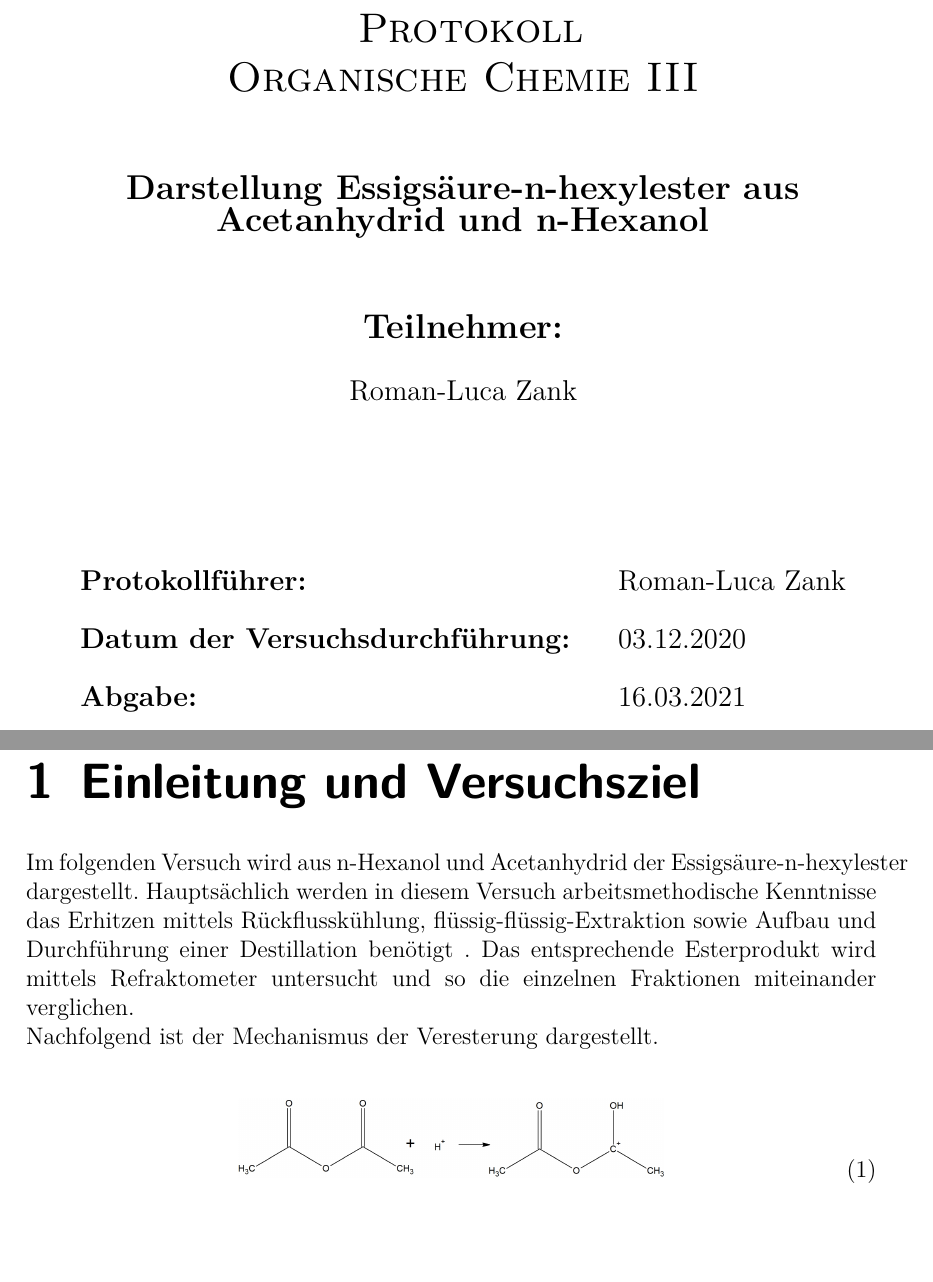
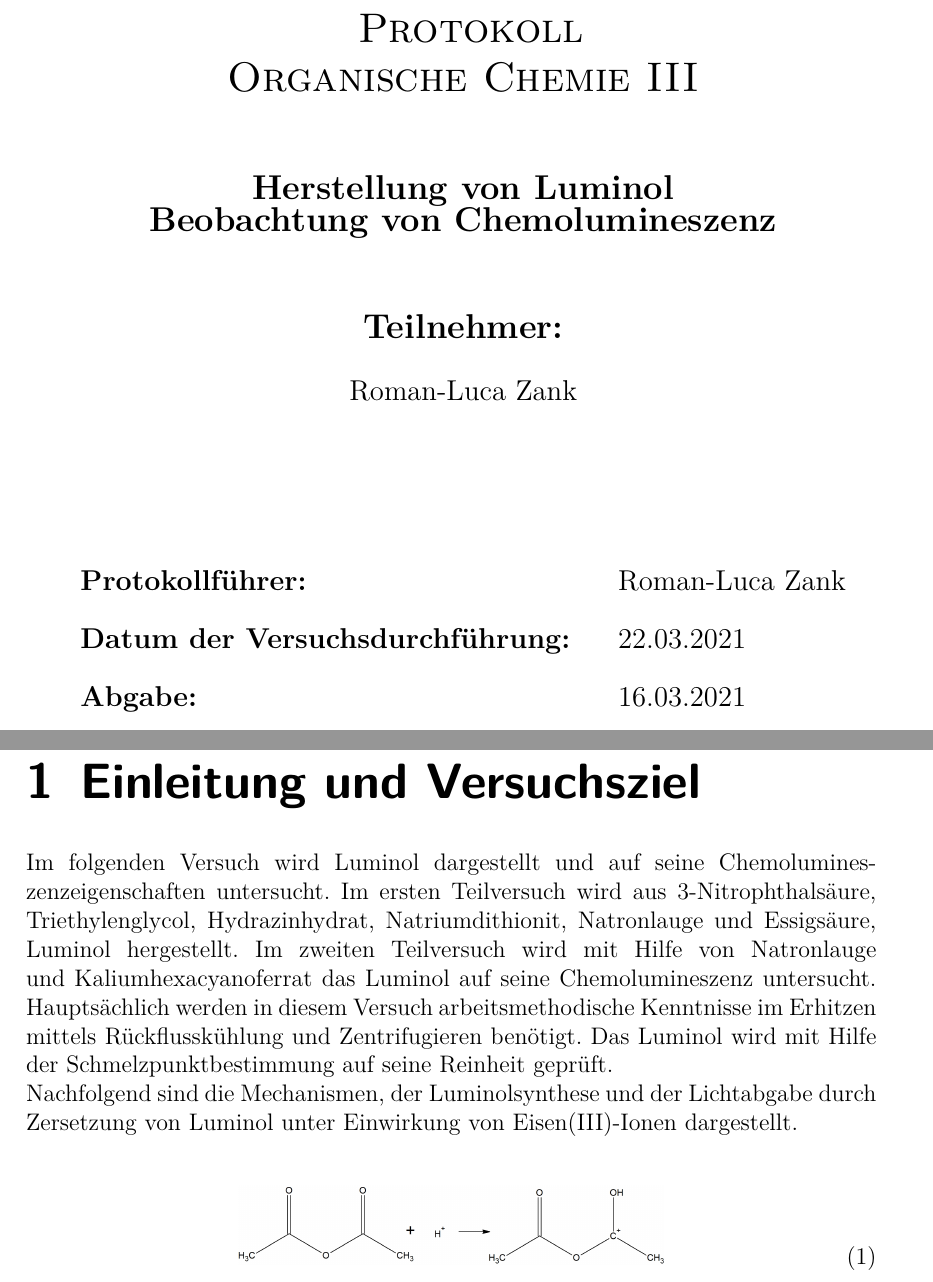
Before and after one commit to daroletibuza/5.-Semester-klein-, a LaTeX document (Luminol/00_OC3_Luminol.tex, which reads Luminol/01_titel.tex, Luminol/03_aufgabenstellung.tex): two parts of pages 1 and 2 of 6, joined at a grey line, cut so that both start at the same text, the shorter picture padded with empty space. Compiled offline with pdfLaTeX.

Commit message:
Titelseite Beginn Einleitung

```diff
--- a/Luminol/01_titel.tex
+++ b/Luminol/01_titel.tex
@@ -26,7 +26,8 @@ Organische Chemie III\\
 %\\
 
 \begin{center}
-\textbf{\Large{Darstellung Essigsäure-n-hexylester aus Acetanhydrid und n-Hexanol}}
+\textbf{\Large{Herstellung von Luminol}}\\
+\textbf{\Large{Beobachtung von Chemolumineszenz}}
 \end{center}
 
 
@@ -55,7 +56,7 @@ Organische Chemie III\\
 \begin{tabular}{lll}
 \large{\textbf{Protokollführer:}} & & \large{Roman-Luca Zank}\\
 &&\\
-\large{\textbf{Datum der Versuchsdurchführung:}}&& \large{03.12.2020}\\
+\large{\textbf{Datum der Versuchsdurchführung:}}&& \large{22.03.2021}\\
 &&\\
 \large{\textbf{Abgabe:}}&& \large{\todayDE}
 \end{tabular}
--- a/Luminol/03_aufgabenstellung.tex
+++ b/Luminol/03_aufgabenstellung.tex
@@ -4,8 +4,8 @@
 %Versuches ist.
 %[Beachten Sie die eigentliche Aufgabenstellung in den Versuchsanleitungen sowie die Hinweise zur Auswertung!]
 
-Im folgenden Versuch wird aus n-Hexanol und Acetanhydrid der Essigsäure-n-hexylester dargestellt. Hauptsächlich werden in diesem Versuch arbeitsmethodische Kenntnisse das Erhitzen mittels Rückflusskühlung, flüssig-flüssig-Extraktion sowie Aufbau und Durchführung einer Destillation benötigt . Das entsprechende Esterprodukt wird mittels Refraktometer untersucht und so die einzelnen Fraktionen miteinander verglichen.\\
-Nachfolgend ist der Mechanismus der Veresterung dargestellt.
+Im folgenden Versuch wird Luminol dargestellt und auf seine Chemolumineszenzeigenschaften untersucht. Im ersten Teilversuch wird aus 3-Nitrophthalsäure, Triethylenglycol, Hydrazinhydrat, Natriumdithionit, Natronlauge und Essigsäure, Luminol hergestellt. Im zweiten Teilversuch wird mit Hilfe von Natronlauge und Kaliumhexacyanoferrat das Luminol auf seine Chemolumineszenz untersucht. Hauptsächlich werden in diesem Versuch arbeitsmethodische Kenntnisse im Erhitzen mittels Rückflusskühlung und Zentrifugieren benötigt. Das Luminol wird mit Hilfe der Schmelzpunktbestimmung auf seine Reinheit geprüft.\\
+Nachfolgend sind die Mechanismen, der Luminolsynthese und der Lichtabgabe durch Zersetzung von Luminol unter Einwirkung von Eisen(III)-Ionen dargestellt.
 
 \begin{flalign}
 	\label{fig:}
```
Also changed, not shown: Luminol/00_OC3_Luminol.pdf (added).
